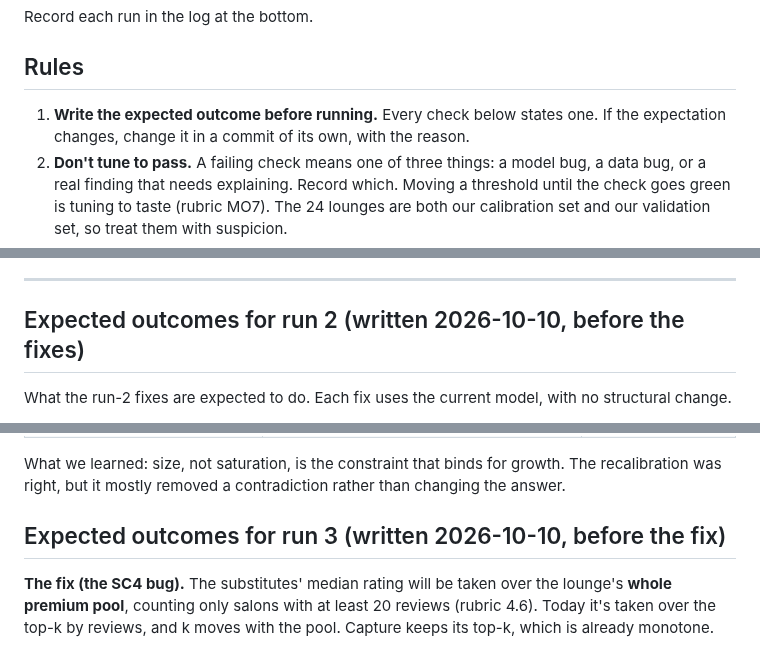
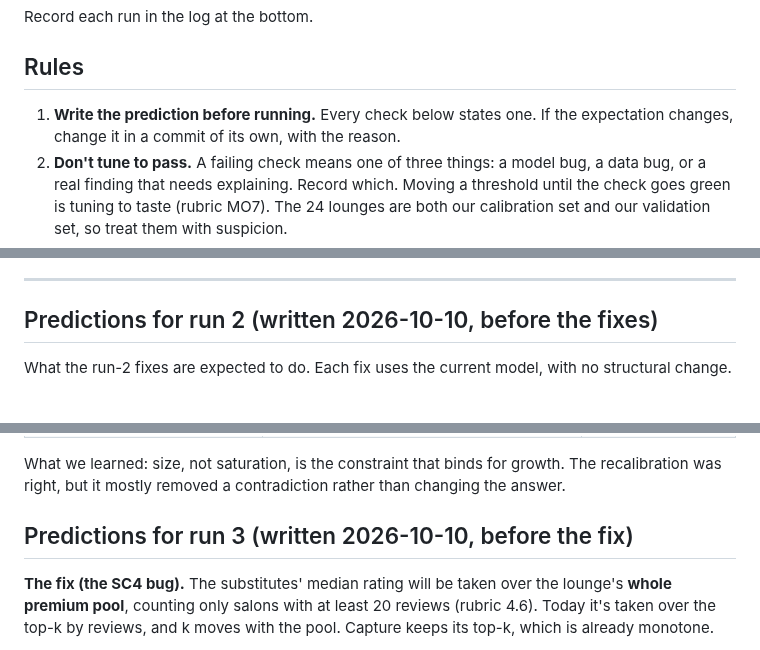
Before and after one commit to thenomadlad/2pz-ai-case-study, a Markdown page: docs/sanity-checks.md, 3 parts joined by grey strips. Rendered like a GitHub page.

```diff
--- a/docs/sanity-checks.md
+++ b/docs/sanity-checks.md
@@ -12,7 +12,7 @@ Record each run in the log at the bottom.
 
 ## Rules
 
-1. **Write the expected outcome before running.** Every check below states one. If the expectation changes, change it in a commit of its own, with the reason.
+1. **Write the prediction before running.** Every check below states one. If the expectation changes, change it in a commit of its own, with the reason.
 2. **Don't tune to pass.** A failing check means one of three things: a model bug, a data bug, or a real finding that needs explaining. Record which. Moving a threshold until the check goes green is tuning to taste (rubric MO7). The 24 lounges are both our calibration set and our validation set, so treat them with suspicion.
 3. **A failure is only unexplained until we write it up.** "BT2: al-ain reads saturated because the market filled in after it opened; we accept that" is an explained failure. It counts toward GO, but it still belongs in the limitations doc.
 
@@ -136,7 +136,7 @@ The 24 operating lounges are our only revealed-preference data: Bedashing picked
 
 ---
 
-## Expected outcomes for run 2 (written 2026-10-10, before the fixes)
+## Predictions for run 2 (written 2026-10-10, before the fixes)
 
 What the run-2 fixes are expected to do. Each fix uses the current model, with no structural change.
 
@@ -177,7 +177,7 @@ What the run-2 fixes are expected to do. Each fix uses the current model, with n
 
 What we learned: size, not saturation, is the constraint that binds for growth. The recalibration was right, but it mostly removed a contradiction rather than changing the answer.
 
-## Expected outcomes for run 3 (written 2026-10-10, before the fix)
+## Predictions for run 3 (written 2026-10-10, before the fix)
 
 **The fix (the SC4 bug).** The substitutes' median rating will be taken over the lounge's **whole premium pool**, counting only salons with at least 20 reviews (rubric 4.6). Today it's taken over the top-k by reviews, and k moves with the pool. Capture keeps its top-k, which is already monotone.
 
```
Also changed, not shown: other parts of docs/sanity-checks.md (+7 -7 lines), docs/rubric.md (+1 -1 lines).
